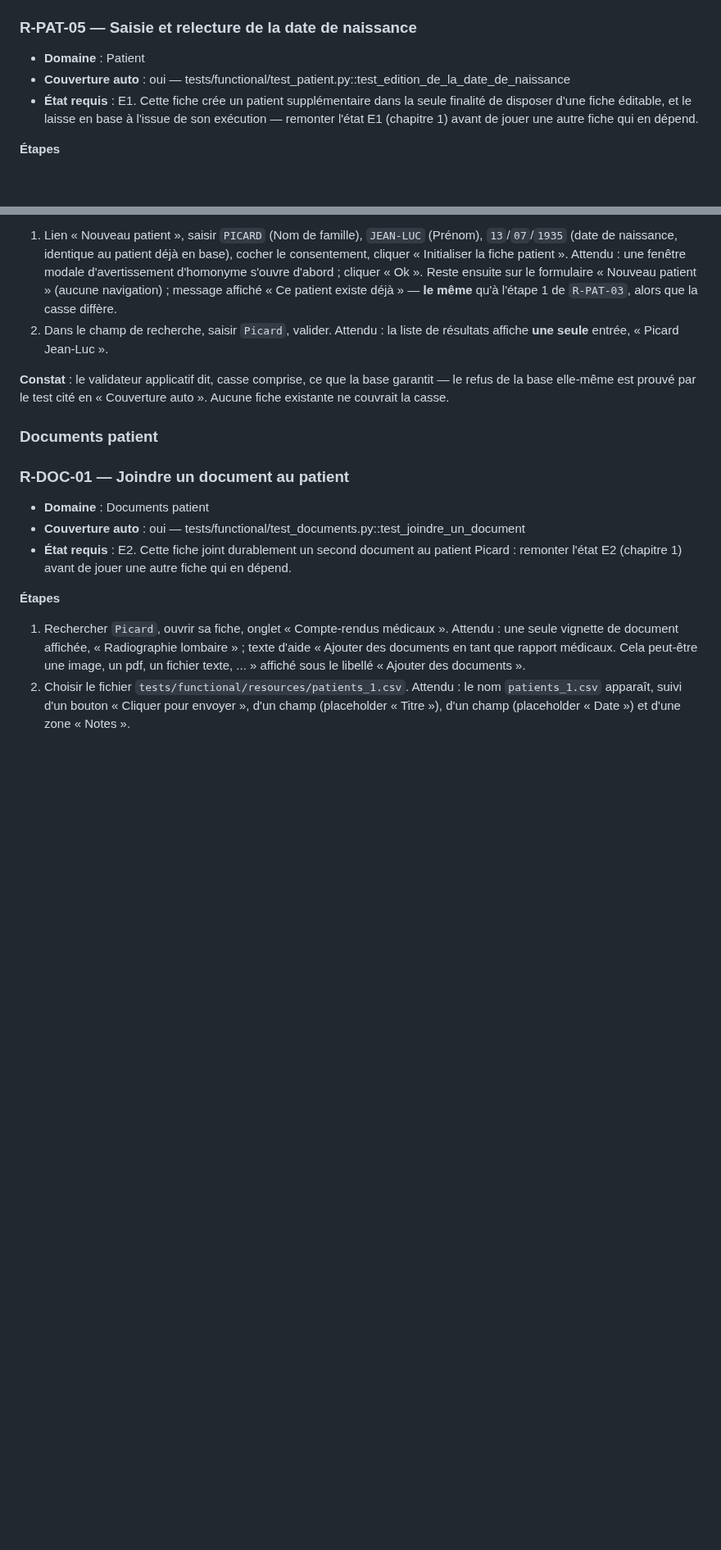
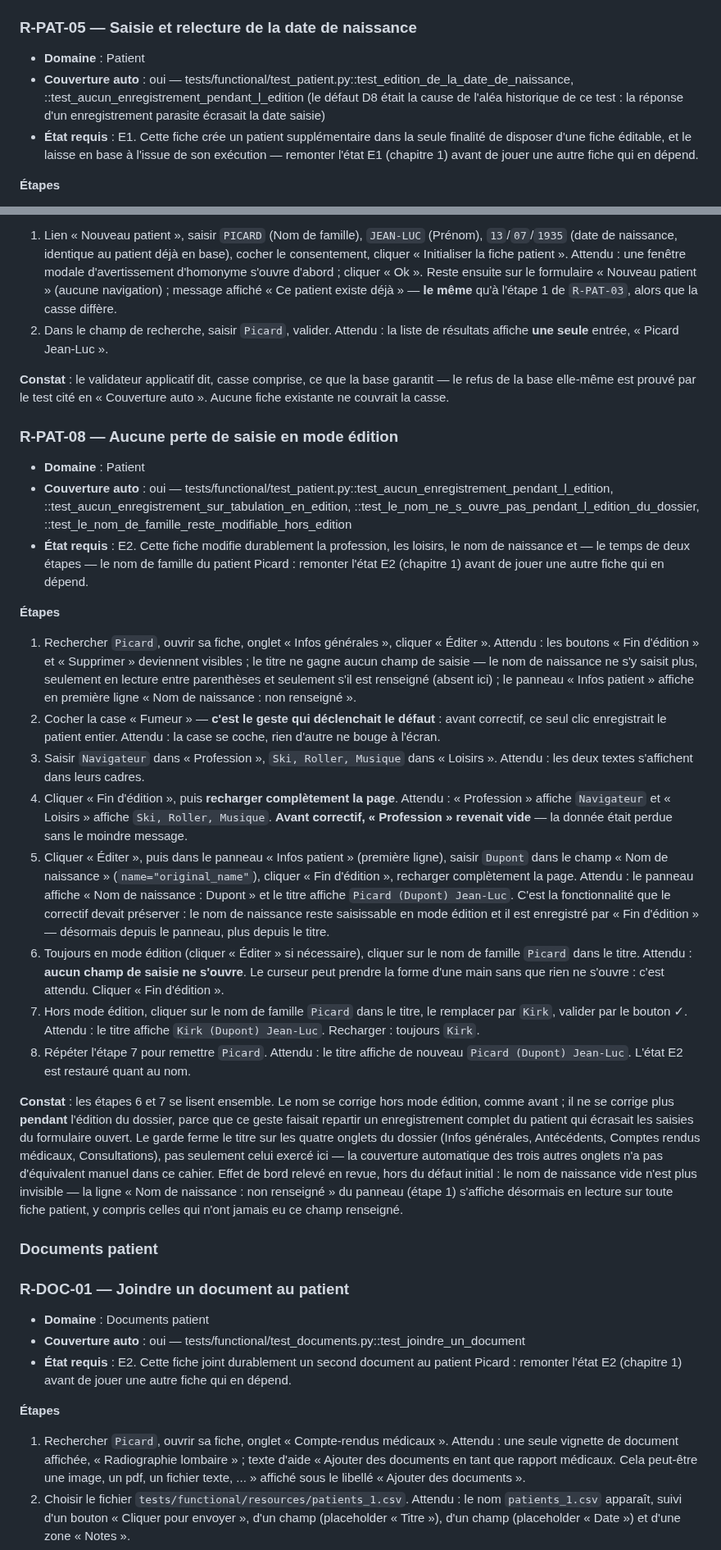
Before and after one commit to githubf-tfr/libreosteo, a Markdown page: docs/recette.md, 2 parts joined by grey strips. Shown at 82% size. GitHub-like rendering; blank space fills up the shorter version.

Commit message:
docs: fiche de recette R-PAT-08 et couvertures auto (D8 T4)
Le geste qui declenchait la perte de saisie n'etait decrit par aucune
fiche. R-PAT-08 le joue de bout en bout, contre l'ecran reel issu de la
parade appliquee sur arbitrage en T1 (le nom de naissance a quitte le
titre pour le panneau « Infos patient », en lecture seule dans le titre)
et de T2 (le nom de famille se desarme sur les quatre onglets pendant
l'edition, reste modifiable hors edition). Elle documente aussi l'effet
de bord releve en revue : la ligne « Nom de naissance : non renseigne »
s'affiche desormais sur toute fiche patient.

R-PAT-02 et R-PAT-05 nomment en plus le test de preuve ; R-PAT-02 porte
la ligne neuve du panneau et son cas non renseigne.

Co-Authored-By: Claude Opus 5 (1M context) <noreply@anthropic.com>

```diff
--- a/docs/recette.md
+++ b/docs/recette.md
@@ -1344,7 +1349,10 @@ lisent ce maximum : la borne exposée au navigateur (étape 5), le refus serveur
 ### R-PAT-05 — Saisie et relecture de la date de naissance
 
 - **Domaine** : Patient
-- **Couverture auto** : oui — tests/functional/test_patient.py::test_edition_de_la_date_de_naissance
+- **Couverture auto** : oui —
+  tests/functional/test_patient.py::test_edition_de_la_date_de_naissance,
+  ::test_aucun_enregistrement_pendant_l_edition (le défaut D8 était la cause de l'aléa
+  historique de ce test : la réponse d'un enregistrement parasite écrasait la date saisie)
 - **État requis** : E1. Cette fiche crée un patient supplémentaire dans la seule
   finalité de disposer d'une fiche éditable, et le laisse en base à l'issue de son
   exécution — remonter l'état E1 (chapitre 1) avant de jouer une autre fiche qui en
@@ -1421,6 +1429,64 @@ lisent ce maximum : la borne exposée au navigateur (étape 5), le refus serveur
 **Constat** : le validateur applicatif dit, casse comprise, ce que la base garantit — le
 refus de la base elle-même est prouvé par le test cité en « Couverture auto ». Aucune fiche
 existante ne couvrait la casse.
+
+### R-PAT-08 — Aucune perte de saisie en mode édition
+
+- **Domaine** : Patient
+- **Couverture auto** : oui —
+  tests/functional/test_patient.py::test_aucun_enregistrement_pendant_l_edition,
+  ::test_aucun_enregistrement_sur_tabulation_en_edition,
+  ::test_le_nom_ne_s_ouvre_pas_pendant_l_edition_du_dossier,
+  ::test_le_nom_de_famille_reste_modifiable_hors_edition
+- **État requis** : E2. Cette fiche modifie durablement la profession, les loisirs, le nom
+  de naissance et — le temps de deux étapes — le nom de famille du patient Picard :
+  remonter l'état E2 (chapitre 1) avant de jouer une autre fiche qui en dépend.
+
+**Étapes**
+
+1. Rechercher `Picard`, ouvrir sa fiche, onglet « Infos générales », cliquer « Éditer ».
+   Attendu : les boutons « Fin d'édition » et « Supprimer » deviennent visibles ; le
+   titre ne gagne aucun champ de saisie — le nom de naissance ne s'y saisit plus,
+   seulement en lecture entre parenthèses et seulement s'il est renseigné (absent ici) ;
+   le panneau « Infos patient » affiche en première ligne « Nom de naissance : non
+   renseigné ».
+2. Cocher la case « Fumeur » — **c'est le geste qui déclenchait le défaut** : avant
+   correctif, ce seul clic enregistrait le patient entier.
+   Attendu : la case se coche, rien d'autre ne bouge à l'écran.
+3. Saisir `Navigateur` dans « Profession », `Ski, Roller, Musique` dans « Loisirs ».
+   Attendu : les deux textes s'affichent dans leurs cadres.
+4. Cliquer « Fin d'édition », puis **recharger complètement la page**.
+   Attendu : « Profession » affiche `Navigateur` et « Loisirs » affiche
+   `Ski, Roller, Musique`. **Avant correctif, « Profession » revenait vide** — la donnée
+   était perdue sans le moindre message.
+5. Cliquer « Éditer », puis dans le panneau « Infos patient » (première ligne), saisir
+   `Dupont` dans le champ « Nom de naissance » (`name="original_name"`), cliquer « Fin
+   d'édition », recharger complètement la page.
+   Attendu : le panneau affiche « Nom de naissance : Dupont » et le titre affiche
+   `Picard (Dupont) Jean-Luc`. C'est la fonctionnalité que le correctif devait préserver :
+   le nom de naissance reste saisissable en mode édition et il est enregistré par
+   « Fin d'édition » — désormais depuis le panneau, plus depuis le titre.
+6. Toujours en mode édition (cliquer « Éditer » si nécessaire), cliquer sur le nom de
+   famille `Picard` dans le titre.
+   Attendu : **aucun champ de saisie ne s'ouvre**. Le curseur peut prendre la forme d'une
+   main sans que rien ne s'ouvre : c'est attendu. Cliquer « Fin d'édition ».
+7. Hors mode édition, cliquer sur le nom de famille `Picard` dans le titre, le remplacer
+   par `Kirk`, valider par le bouton ✓.
+   Attendu : le titre affiche `Kirk (Dupont) Jean-Luc`. Recharger : toujours `Kirk`.
+8. Répéter l'étape 7 pour remettre `Picard`.
+   Attendu : le titre affiche de nouveau `Picard (Dupont) Jean-Luc`. L'état E2 est
+   restauré quant au nom.
+
+**Constat** : les étapes 6 et 7 se lisent ensemble. Le nom se corrige hors mode édition,
+comme avant ; il ne se corrige plus **pendant** l'édition du dossier, parce que ce geste
+faisait repartir un enregistrement complet du patient qui écrasait les saisies du
+formulaire ouvert. Le garde ferme le titre sur les quatre onglets du dossier (Infos
+générales, Antécédents, Comptes rendus médicaux, Consultations), pas seulement celui
+exercé ici — la couverture automatique des trois autres onglets n'a pas d'équivalent
+manuel dans ce cahier. Effet de bord relevé en revue, hors du défaut initial : le nom de
+naissance vide n'est plus invisible — la ligne « Nom de naissance : non renseigné » du
+panneau (étape 1) s'affiche désormais en lecture sur toute fiche patient, y compris
+celles qui n'ont jamais eu ce champ renseigné.
 
 ### Documents patient
 
```
Also changed, not shown: other parts of docs/recette.md (+8 -3 lines).
